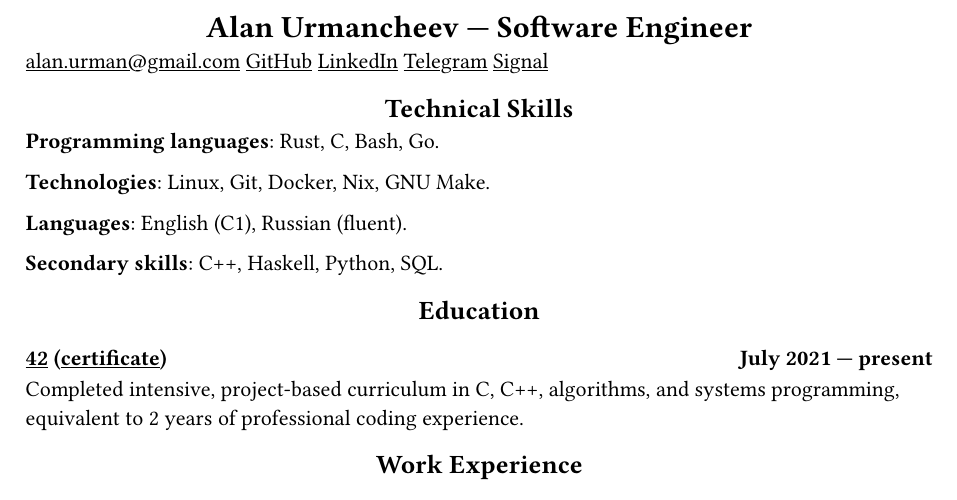
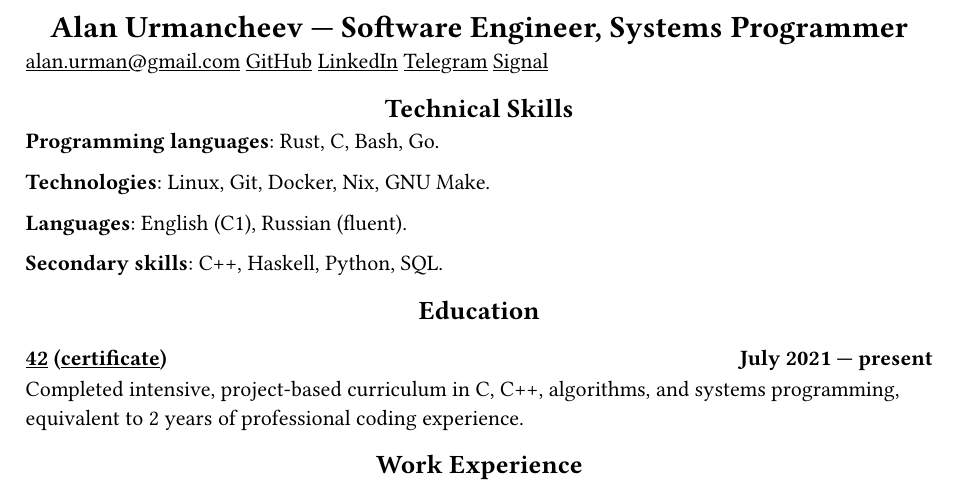
Before and after one commit to alurm/alurm.github.io, a Typst document (resume/alan-urmancheev.typ): part of the page, cut so that both start at the same text. Compiled offline with Typst 0.15.

Commit message:
Use two titles

```diff
--- a/resume/alan-urmancheev.typ
+++ b/resume/alan-urmancheev.typ
@@ -2,7 +2,7 @@
 #show heading.where(level: 1): it => align(center, it)
 #show heading.where(level: 2): it => align(center, it)
 
-= Alan Urmancheev --- Software Engineer
+= Alan Urmancheev --- Software Engineer, Systems Programmer
 
 #link("mailto:alan.urman@gmail.com")
 #link("https://github.com/alurm")[GitHub]
```
Also changed, not shown: 1 other file.
